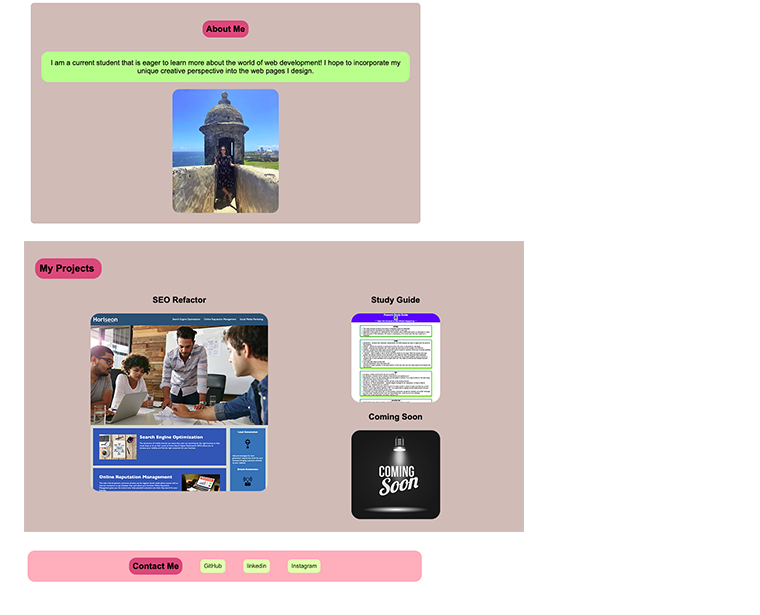
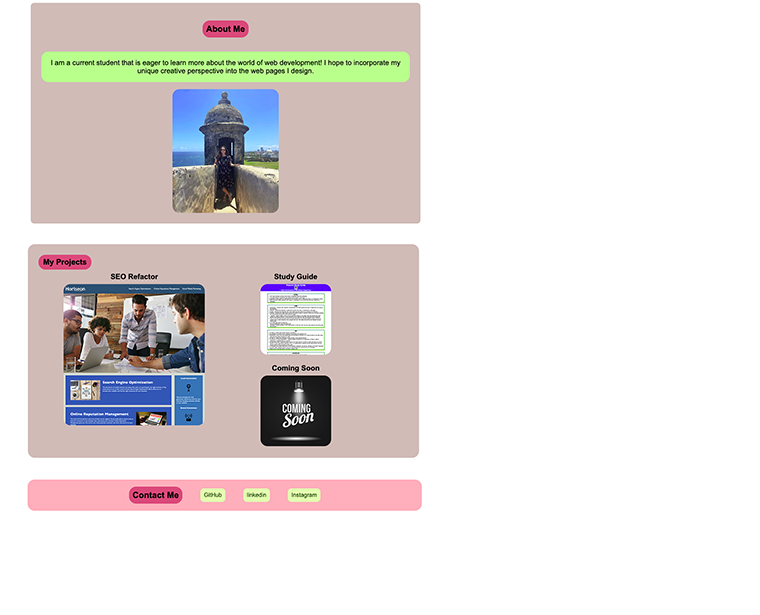
Before and after one commit to mariahmcdaniel/my-portfolio, a Markdown page: README.md, the part around the change. GitHub-like rendering; pictures changed too: assets/images/mywork.png (added); blank space fills up the shorter version.

Commit message:
swapped projects screenshot in README

```diff
--- a/README.md
+++ b/README.md
@@ -16,6 +16,6 @@ Additionally, I have styled my portfolio so that it can be accessed on a smaller
 
 ![About me Preview](assets/images/aboutme.png)
 
-![Projects Preview](assets/images/projects.png)
+![Projects Preview](assets/images/mywork.png)
 
 ![Contact Preview](assets/images/footer.png)
```
